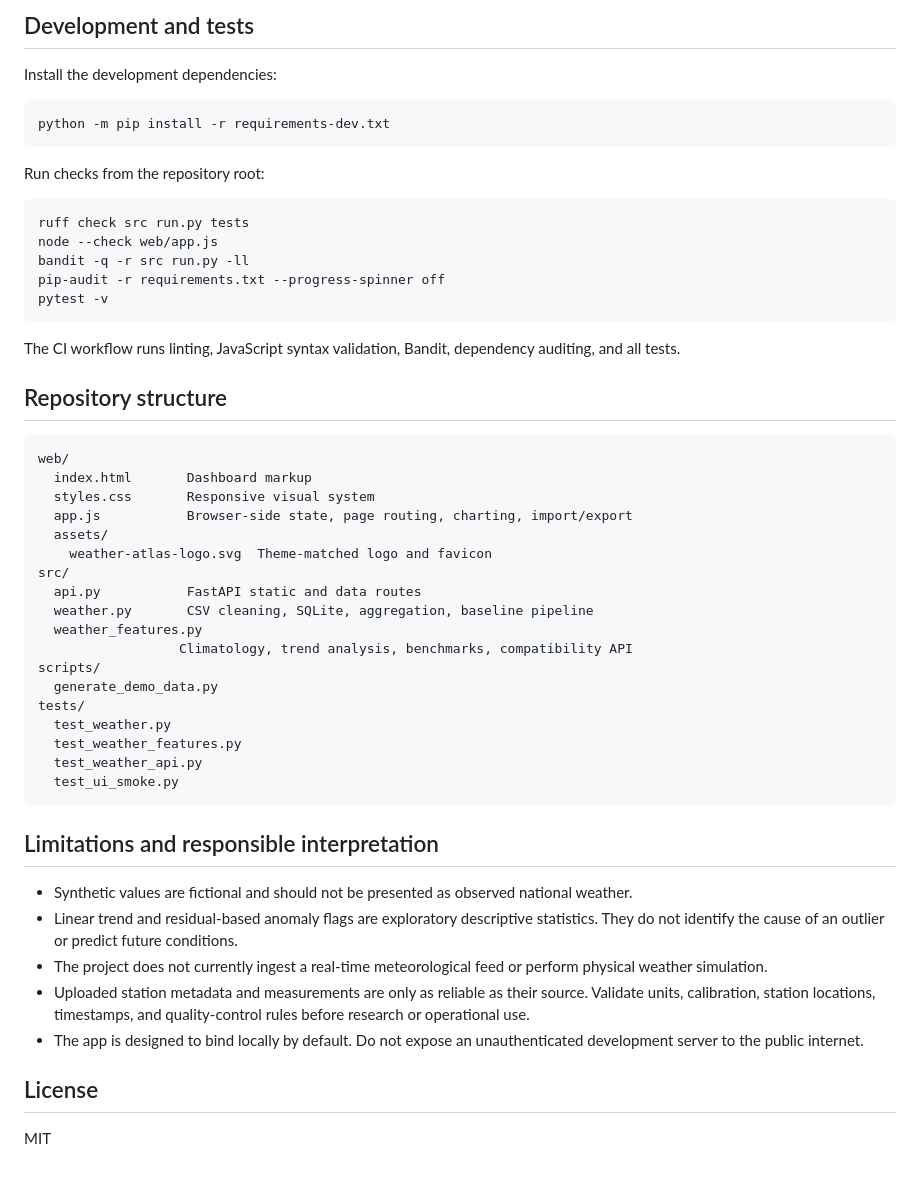
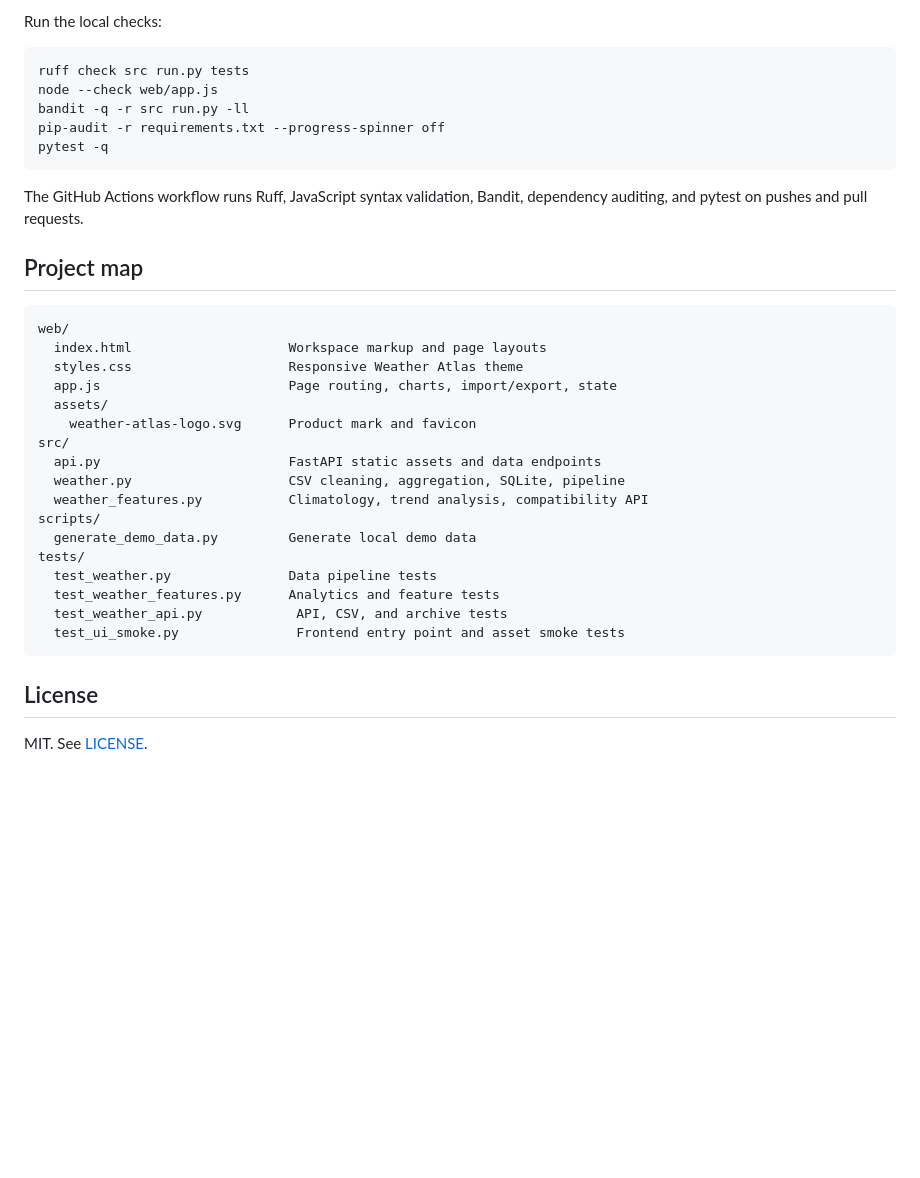
Before and after one commit to k-vandith/national-weather-big-data-analytics, a Markdown page: README.md, the part around one of its changes. GitHub-like rendering; blank space fills up the shorter version.

````diff
--- a/README.md
+++ b/README.md
@@ -171,55 +214,38 @@ The local web app stores data at `data/weather.db`. It only writes when **Save c
 
-## Development and tests
+Run the local checks:
 
-Install the development dependencies:
-
-```bash
-python -m pip install -r requirements-dev.txt
-```
-
-Run checks from the repository root:
-
-```bash
+~~~bash
 ruff check src run.py tests
 node --check web/app.js
 bandit -q -r src run.py -ll
 pip-audit -r requirements.txt --progress-spinner off
-pytest -v
-```
+pytest -q
+~~~
 
-The CI workflow runs linting, JavaScript syntax validation, Bandit, dependency auditing, and all tests.
+The GitHub Actions workflow runs Ruff, JavaScript syntax validation, Bandit, dependency auditing, and pytest on pushes and pull requests.
 
-## Repository structure
+## Project map
 
-```
+~~~text
 web/
-  index.html       Dashboard markup
-  styles.css       Responsive visual system
-  app.js           Browser-side state, page routing, charting, import/export
+  index.html                    Workspace markup and page layouts
+  styles.css                    Responsive Weather Atlas theme
+  app.js                        Page routing, charts, import/export, state
   assets/
-    weather-atlas-logo.svg  Theme-matched logo and favicon
+    weather-atlas-logo.svg      Product mark and favicon
 src/
-  api.py           FastAPI static and data routes
-  weather.py       CSV cleaning, SQLite, aggregation, baseline pipeline
-  weather_features.py
-                  Climatology, trend analysis, benchmarks, compatibility API
+  api.py                        FastAPI static assets and data endpoints
+  weather.py                    CSV cleaning, aggregation, SQLite, pipeline
+  weather_features.py           Climatology, trend analysis, compatibility API
 scripts/
-  generate_demo_data.py
+  generate_demo_data.py         Generate local demo data
 tests/
-  test_weather.py
-  test_weather_features.py
-  test_weather_api.py
-  test_ui_smoke.py
-```
-
-## Limitations and responsible interpretation
-
-- Synthetic values are fictional and should not be presented as observed national weather.
-- Linear trend and residual-based anomaly flags are exploratory descriptive statistics. They do not identify the cause of an outlier or predict future conditions.
-- The project does not currently ingest a real-time meteorological feed or perform physical weather simulation.
-- Uploaded station metadata and measurements are only as reliable as their source. Validate units, calibration, station locations, timestamps, and quality-control rules before research or operational use.
-- The app is designed to bind locally by default. Do not expose an unauthenticated development server to the public internet.
+  test_weather.py               Data pipeline tests
+  test_weather_features.py      Analytics and feature tests
+  test_weather_api.py            API, CSV, and archive tests
+  test_ui_smoke.py               Frontend entry point and asset smoke tests
+~~~
 
 ## License
 
-MIT
+MIT. See [LICENSE](LICENSE).
````
Also changed, not shown: other parts of README.md (+143 -100 lines).
